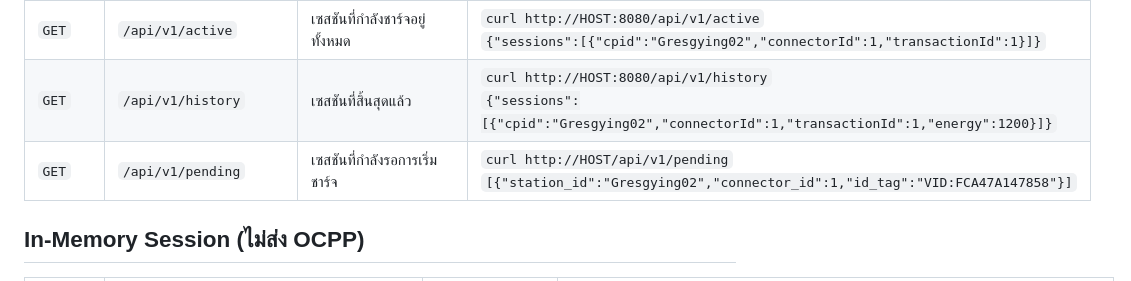
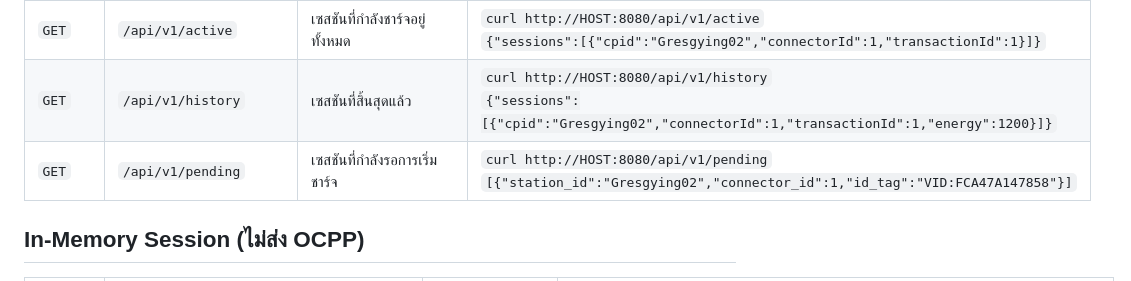
Before and after one commit to geekp2p/ChargeBridge, a Markdown page: endpoint.md, the part around the change. GitHub-like rendering.

```diff
--- a/endpoint.md
+++ b/endpoint.md
@@ -24,7 +24,7 @@
 | `POST` | `/api/v1/reset` | สั่งรีเซ็ตชาร์จเจอร์ (`type` = Hard/Soft) | `curl -X POST http://HOST:8080/api/v1/reset -H 'Content-Type: application/json' -d '{"cpid":"Gresgying02","type":"Soft"}'`<br>`{"ok":true,"status":"Accepted"}` |
 | `GET` | `/api/v1/active` | เซสชันที่กำลังชาร์จอยู่ทั้งหมด | `curl http://HOST:8080/api/v1/active`<br>`{"sessions":[{"cpid":"Gresgying02","connectorId":1,"transactionId":1}]}` |
 | `GET` | `/api/v1/history` | เซสชันที่สิ้นสุดแล้ว | `curl http://HOST:8080/api/v1/history`<br>`{"sessions":[{"cpid":"Gresgying02","connectorId":1,"transactionId":1,"energy":1200}]}` |
-| `GET` | `/api/v1/pending` | เซสชันที่กำลังรอการเริ่มชาร์จ | `curl http://HOST/api/v1/pending`<br>`[{"station_id":"Gresgying02","connector_id":1,"id_tag":"VID:FCA47A147858"}]` |
+| `GET` | `/api/v1/pending` | เซสชันที่กำลังรอการเริ่มชาร์จ | `curl http://HOST:8080/api/v1/pending`<br>`[{"station_id":"Gresgying02","connector_id":1,"id_tag":"VID:FCA47A147858"}]` |
 
 ## In‑Memory Session (ไม่ส่ง OCPP)
 | Method | Path | อธิบาย | ตัวอย่าง |
```
